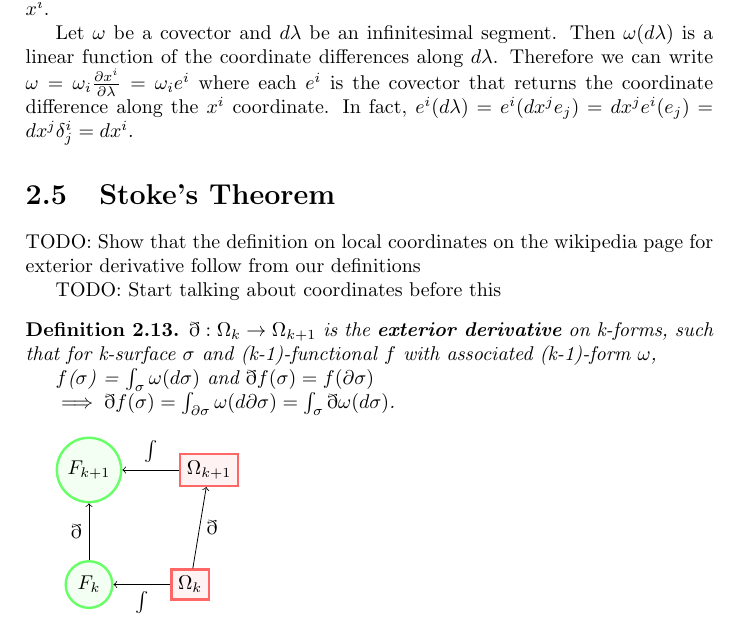
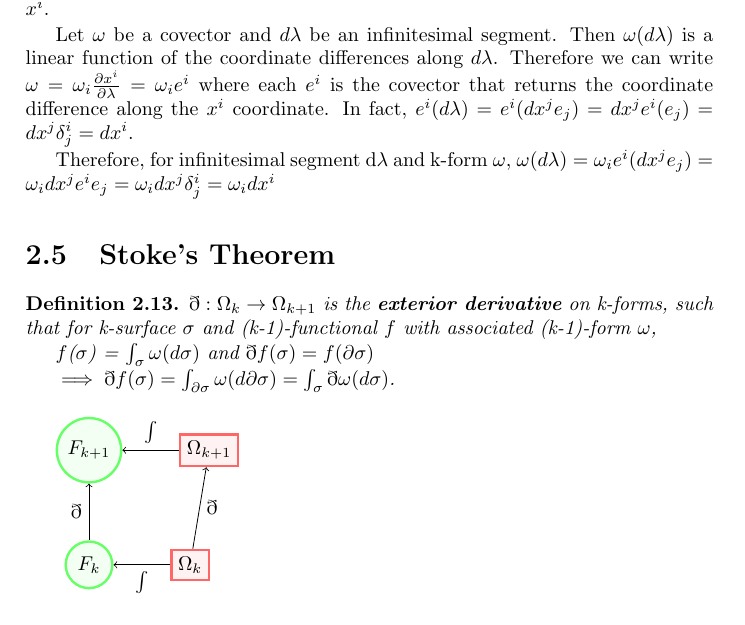
Before and after one commit to assumptionsofphysics/thesisDifferentialGeometry, a LaTeX thesis (main.tex): part of page 9 of 12, cut so that both start at the same text. Compiled offline with pdfLaTeX.

Commit message:
Local coordinate form derivation

```diff
--- a/main.tex
+++ b/main.tex
@@ -363,11 +363,11 @@ Let $d\lambda$ be an infinitesimal segment that starts at a point $P$. Then the
 Let $\omega$ be a covector and $d\lambda$ be an infinitesimal segment. Then $\omega(d\lambda)$ is a linear function of the coordinate differences along $d\lambda$. Therefore we can write $\omega = \omega_i \frac{\partial x^i}{\partial \lambda} = \omega_i e^i$ where each $e^i$ is the covector that returns the coordinate difference along the $x^i$ coordinate. In fact, $e^i(d\lambda) = e^i(dx^j e_j) = dx^j e^i(e_j) = dx^j \delta^i_j = dx^i$.
 
 
+Therefore, for infinitesimal segment d$\lambda$ and k-form $\omega$, $\omega(d\lambda) = \omega_ie^i(dx^je_j) = \omega_idx^je^ie_j = \omega_idx^j\delta^i_j = \omega_i dx^i$
+
 \section{Stoke's Theorem}
 
-TODO: Show that the definition on local coordinates on the wikipedia page for exterior derivative follow from our definitions
 
-TODO: Start talking about coordinates before this
 
 \begin{defn}
 	$\eth : \Omega_k \to \Omega_{k+1}$ is the \textbf{exterior derivative} on k-forms, such that for k-surface $\sigma$ and (k-1)-functional $f$ with associated (k-1)-form $\omega$,
```
